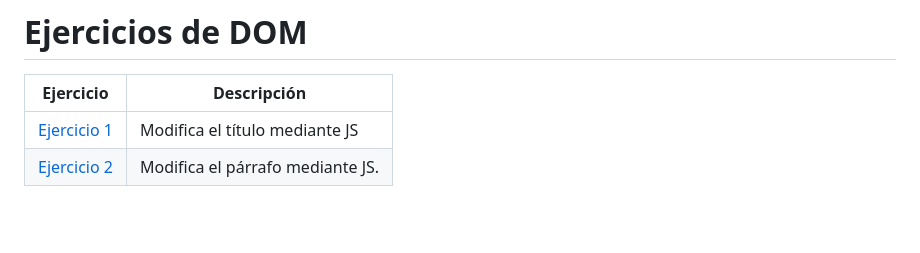
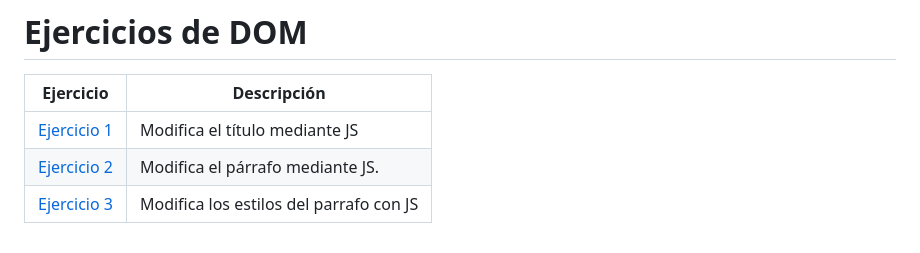
Before and after one commit to Pipkonx/LenguajeDeMarcas, a Markdown page: README.md, the part around the change. Drawn GitHub-style; blank space fills up the shorter version.

```diff
--- a/README.md
+++ b/README.md
@@ -44,3 +44,4 @@ Ejercicio  | Descripción
 -----------|--------------
  [Ejercicio 1](/Tema1/DOM/Ejercicio1.html)         | Modifica el título mediante JS
  [Ejercicio 2](/Tema1/DOM/Ejercicio2.html)         | Modifica el párrafo mediante JS.
+ [Ejercicio 3](/Tema1/DOM/Ejercicio3.html)         | Modifica los estilos del parrafo con JS
```
